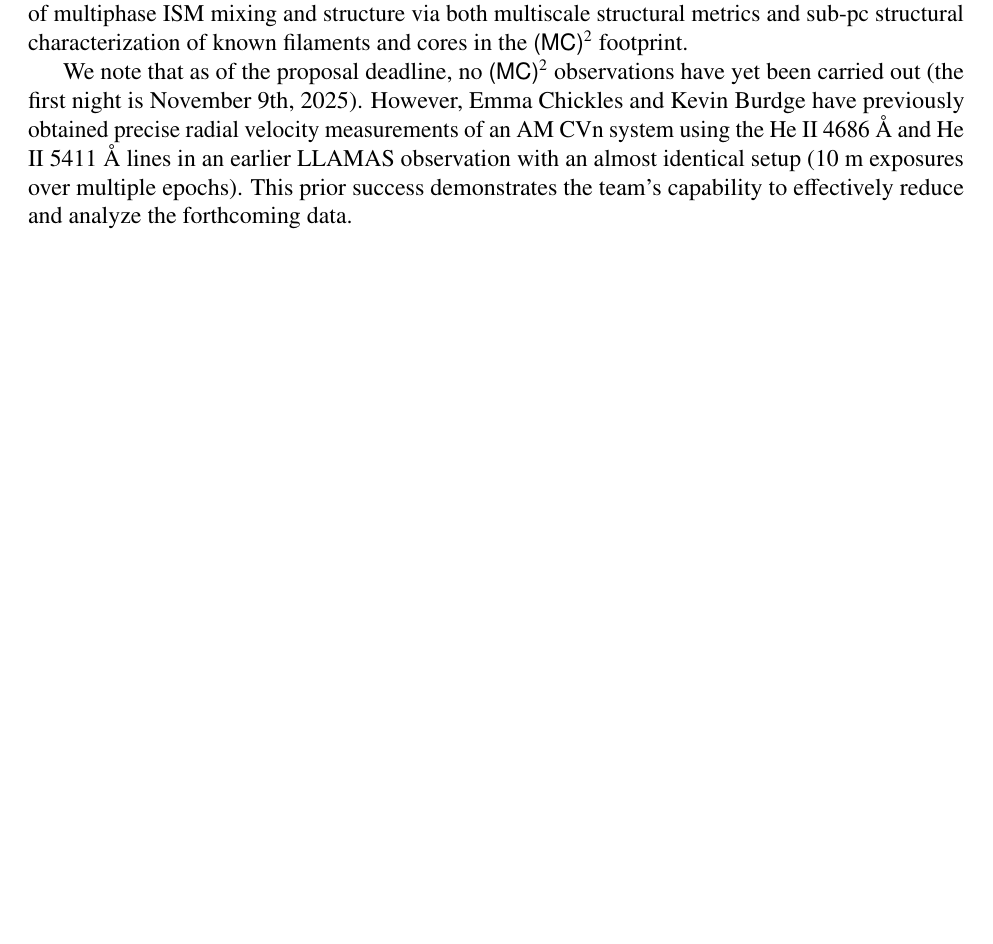
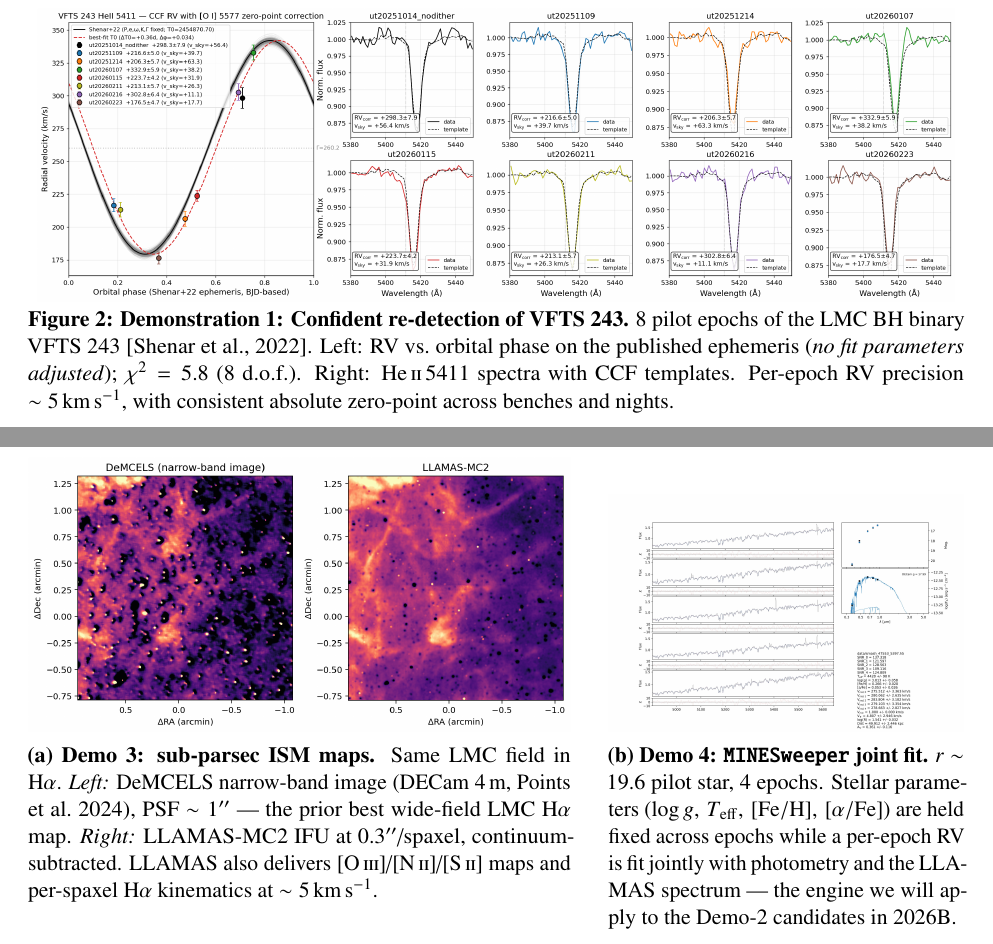
Before and after one commit to jiwonjessehan/MC2_2026b_stanford, a LaTeX document (science_justification.tex): part of page 2 of 3 before the commit and two parts of pages 3 and 4 of 5 after it, the two joined at a grey line, cut at the place of the change, the shorter picture padded with empty space. Compiled offline with pdfLaTeX.

Commit message:
Restructure 2026B proposal around four pilot demonstrations
- Cut detailed LMC intro + (MC)^2 logo; add short high-level abstract
- Four demonstrations from pilot data: VFTS 243 re-detection, CCF RV variable
  candidates, sub-pc ISM maps (DeMCELS comparison), MINESweeper joint fitting
- Add "Stanford-led project" paragraph naming Jesse Han + Viraj Manwadkar
- Request 3 nights (2 dark, 1 gray) for 2026B
- Figure page: pipeline pre/post, VFTS 243 RV curve, DeMCELS vs LLAMAS-MC2
  Halpha, MINESweeper test fit
- Add Points+ 2024 (DeMCELS) reference

Co-Authored-By: Claude Opus 4.7 (1M context) <noreply@anthropic.com>

```diff
--- a/science_justification.tex
+++ b/science_justification.tex
@@ -99,6 +99,7 @@
 \bibliographystyle{abbrvnat}  % or another style like abbrvnat, unsrtnat, etc.
 
 \usepackage[labelfont=bf,size=small]{caption}
+\usepackage{subcaption}
 %%
 %% The default LaTeX figure placement algorithm often causes large
 %% amounts of white space and pages devoid of text. The commands below
@@ -183,3 +190,16 @@ The Large and Small Magellanic Clouds (LMC and SMC) are the Milky Way's most pro
+  \label{fig:reduction}
+\end{figure}
 
-\noindent We thus propose \textsc{\textsf{(MC)$^2$}}: the Magellanic Clouds Magellan Campaign. \textsc{\textsf{(MC)$^2$}} will tile the Clouds with LLAMAS, which will yield: (1) a catalog of radial velocity variables, (2) a deep, spatially resolved kinematic map of the LMC Center, and (3) emission line maps of the diffuse interstellar medium. \textsc{\textsf{(MC)$^2$}} is a multi-institutional effort within the Magellan consortium, comprising of Stanford (Jesse Han, Erin Kado-Fong, Marta Nowotka, Susan Clark), CfA (Sophia Ridolfo, Lisa Kewley), and MIT (Kevin Burdge, Emma Chickles).
+% Fig 2: VFTS 243 RV - full width, very wide (3:1 aspect)
+\begin{figure}[!t]
+  \centering
+  \includegraphics[width=0.98\textwidth]{vfts243_rv_ccf.png}
+  \caption{\textbf{Demonstration 1: Confident re-detection of VFTS~243.}
+  8 pilot epochs of the LMC BH binary VFTS~243 \citep{shenar2022}. Left: RV
+  vs.\ orbital phase on the published ephemeris (\emph{no fit parameters
+  adjusted}); $\chi^2 = 5.8$ (8 d.o.f.). Right: He\,{\sc ii}\,5411 spectra
+  with CCF templates. Per-epoch RV precision $\sim5\,\kms$, with consistent
+  absolute zero-point across benches and nights.}
+  \label{fig:vfts}
+\end{figure}
 
@@ -198,13 +206,28 @@ In addition to discovering RV variables, the stacked radial velocity maps will a
-With line sensitivities on par with the SDSS-V Local Volume Mapper and 50 times better spatial resolution, yet another transformative product from \textsc{\textsf{(MC)$^2$}} will be deep, sub-pc (LLAMAS pixel $\simeq$ 0.18 pc, comparable to cloud scales of 0.1-10 pc) maps in key Balmer, [OIII], and [SII] diagnostic lines of the warm ionized medium in a low-mass satellite environment outside of well-studied star-forming complexes. Erin Kado-Fong and Marta Nowotka will use \textsc{\textsf{(MC)$^2$}} to quantify the nature of multiphase ISM mixing and structure via both multiscale structural metrics and sub-pc structural characterization of known filaments and cores in the \textsc{\textsf{(MC)$^2$}} footprint.
-
-We note that as of the proposal deadline, no \textsc{\textsf{(MC)$^2$}} observations have yet been carried out (the first night is November 9th, 2025). However, Emma Chickles and Kevin Burdge have previously obtained precise radial velocity measurements of an AM CVn system using the He II 4686 Å and He II 5411 Å lines in an earlier LLAMAS observation with an almost identical setup (10 m exposures over multiple epochs). This prior success demonstrates the team’s capability to effectively reduce and analyze the forthcoming data.
-
-% Enter text and figures showing that the proposed observations are feasible and that the exposure time requested for each target will be sufficient to make the required measurements; consider observing windows, time constraints, necessary signal-to-noise, etc. You should run simulations to predict what will actually be observed, or at the very least include realistic calculations to estimate signal to noise and required exposure time.
-%%%%%%%%%%%%%%%%%%%%%%%%%%%%%%%%%%%%%%%%%
-%%%%% Additional page of figures    %%%%%
-%%%%%%%%%%%%%%%%%%%%%%%%%%%%%%%%%%%%%%%%%
-\clearpage
-%-----------------------------Figure End--------------------------------
+% Fig 3+4 side by side: DeMCELS/MC2 Ha (left) and MINESweeper (right)
+\begin{figure}[!t]
+  \centering
+  \begin{subfigure}[t]{0.58\textwidth}
+    \includegraphics[width=\textwidth]{demcels_vs_mc2.png}
+    \caption{\textbf{Demo 3: sub-parsec ISM maps.} Same LMC field in H$\alpha$.
+    \emph{Left:} DeMCELS narrow-band image (DECam 4\,m, \citealt{points2024}),
+    PSF $\sim1''$ --- the prior best wide-field LMC H$\alpha$ map.
+    \emph{Right:} LLAMAS-MC2 IFU at $0.3''$/spaxel, continuum-subtracted.
+    LLAMAS also delivers [O\,{\sc iii}]/[N\,{\sc ii}]/[S\,{\sc ii}] maps and
+    per-spaxel H$\alpha$ kinematics at $\sim5\,\kms$.}
+    \label{fig:ism}
+  \end{subfigure}
+  \hfill
+  \begin{subfigure}[t]{0.38\textwidth}
+    \includegraphics[width=\textwidth]{test_dva_p1.jpg}
+    \caption{\textbf{Demo 4: \texttt{MINESweeper} joint fit.}
+    $r\sim19.6$ pilot star, 4 epochs. Stellar parameters
+    $(\log g,\,T_{\rm eff},\,[\mathrm{Fe}/\mathrm{H}],\,[\alpha/\mathrm{Fe}])$
+    are held fixed across epochs while a per-epoch RV is fit jointly with
+    photometry and the LLAMAS spectrum --- the engine we will apply to the
+    Demo-2 candidates in 2026B.}
+    \label{fig:msp}
+  \end{subfigure}
+\end{figure}
 
 %%%%%%%%%%%%%%%%%%%%%%%%%%%%%%%%%%%%%%%%%
 %%%%% Additional page of references %%%%%
```
Also changed, not shown: bib.bib (+11 -0 lines), demcels_vs_mc2.png (added), msto_ccf_rv.png (added), reduction_demo.jpg (added), test_dva_p1.jpg (added), vfts243_rv_ccf.png (added), science_justification.tex (64 more changed lines), 1 other file.
